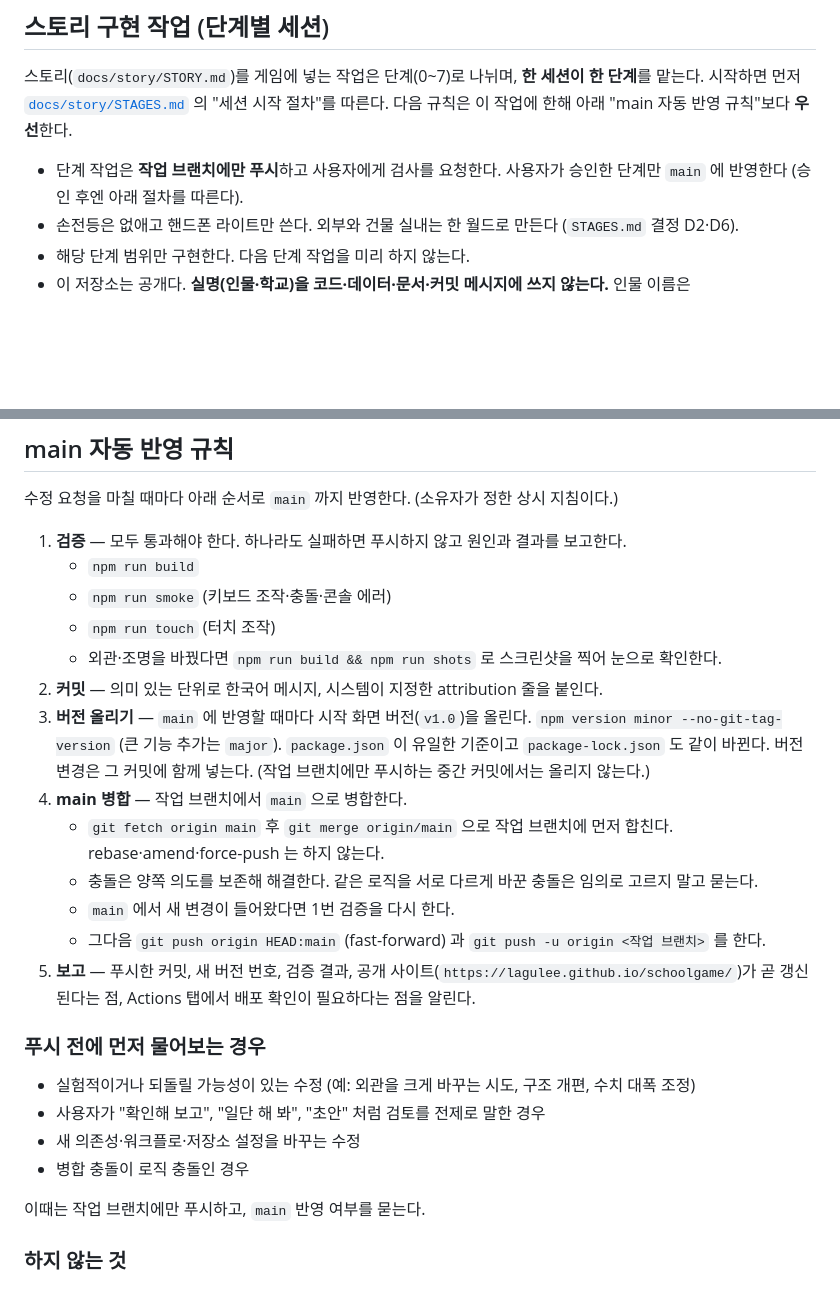
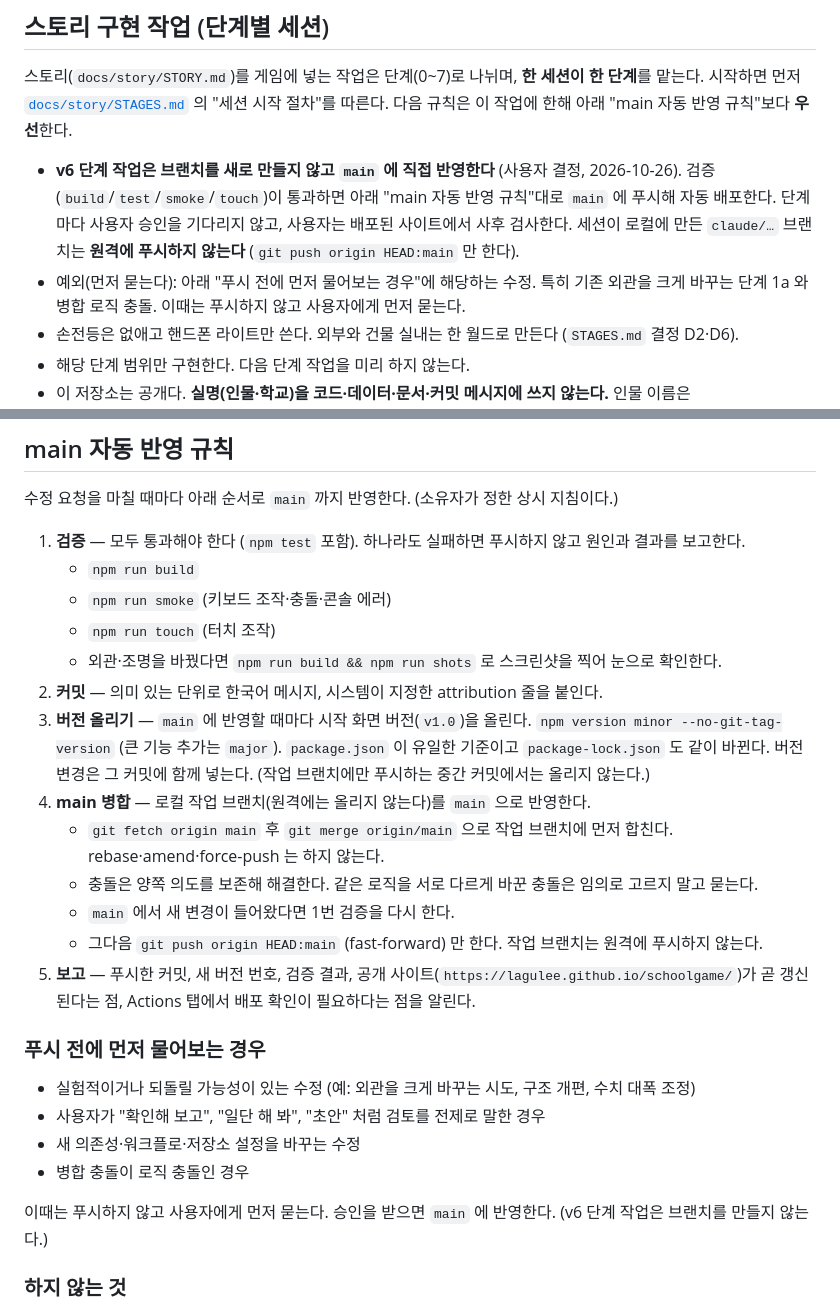
Before and after one commit to lagulee/schoolgame, a Markdown page: CLAUDE.md, 2 parts joined by grey strips. Rendered like a GitHub page; blank space fills up the shorter version.

```diff
--- a/CLAUDE.md
+++ b/CLAUDE.md
@@ -18,7 +18,8 @@
 스토리(`docs/story/STORY.md`)를 게임에 넣는 작업은 단계(0~7)로 나뉘며, **한 세션이 한 단계**를 맡는다.
 시작하면 먼저 [`docs/story/STAGES.md`](docs/story/STAGES.md) 의 "세션 시작 절차"를 따른다. 다음 규칙은 이 작업에 한해 아래 "main 자동 반영 규칙"보다 **우선**한다.
 
-- 단계 작업은 **작업 브랜치에만 푸시**하고 사용자에게 검사를 요청한다. 사용자가 승인한 단계만 `main` 에 반영한다 (승인 후엔 아래 절차를 따른다).
+- **v6 단계 작업은 브랜치를 새로 만들지 않고 `main` 에 직접 반영한다** (사용자 결정, 2026-10-26). 검증(`build`/`test`/`smoke`/`touch`)이 통과하면 아래 "main 자동 반영 규칙"대로 `main` 에 푸시해 자동 배포한다. 단계마다 사용자 승인을 기다리지 않고, 사용자는 배포된 사이트에서 사후 검사한다. 세션이 로컬에 만든 `claude/…` 브랜치는 **원격에 푸시하지 않는다** (`git push origin HEAD:main` 만 한다).
+- 예외(먼저 묻는다): 아래 "푸시 전에 먼저 물어보는 경우"에 해당하는 수정. 특히 기존 외관을 크게 바꾸는 단계 1a 와 병합 로직 충돌. 이때는 푸시하지 않고 사용자에게 먼저 묻는다.
 - 손전등은 없애고 핸드폰 라이트만 쓴다. 외부와 건물 실내는 한 월드로 만든다 (`STAGES.md` 결정 D2·D6).
 - 해당 단계 범위만 구현한다. 다음 단계 작업을 미리 하지 않는다.
 - 이 저장소는 공개다. **실명(인물·학교)을 코드·데이터·문서·커밋 메시지에 쓰지 않는다.** 인물 이름은 `data/characters.json` 의 가명을 `{gyuha}` 같은 자리표시자로만 참조한다. 실명이 필요한 개인 빌드는 `.gitignore`한 `data/*.local.json` 덮어쓰기 파일로만 다룬다.
@@ -30,18 +31,18 @@
 
 수정 요청을 마칠 때마다 아래 순서로 `main` 까지 반영한다. (소유자가 정한 상시 지침이다.)
 
-1. **검증** — 모두 통과해야 한다. 하나라도 실패하면 푸시하지 않고 원인과 결과를 보고한다.
+1. **검증** — 모두 통과해야 한다 (`npm test` 포함). 하나라도 실패하면 푸시하지 않고 원인과 결과를 보고한다.
    - `npm run build`
    - `npm run smoke` (키보드 조작·충돌·콘솔 에러)
    - `npm run touch` (터치 조작)
    - 외관·조명을 바꿨다면 `npm run build && npm run shots` 로 스크린샷을 찍어 눈으로 확인한다.
 2. **커밋** — 의미 있는 단위로 한국어 메시지, 시스템이 지정한 attribution 줄을 붙인다.
 3. **버전 올리기** — `main` 에 반영할 때마다 시작 화면 버전(`v1.0`)을 올린다. `npm version minor --no-git-tag-version` (큰 기능 추가는 `major`). `package.json` 이 유일한 기준이고 `package-lock.json` 도 같이 바뀐다. 버전 변경은 그 커밋에 함께 넣는다. (작업 브랜치에만 푸시하는 중간 커밋에서는 올리지 않는다.)
-4. **main 병합** — 작업 브랜치에서 `main` 으로 병합한다.
+4. **main 병합** — 로컬 작업 브랜치(원격에는 올리지 않는다)를 `main` 으로 반영한다.
    - `git fetch origin main` 후 `git merge origin/main` 으로 작업 브랜치에 먼저 합친다. rebase·amend·force-push 는 하지 않는다.
    - 충돌은 양쪽 의도를 보존해 해결한다. 같은 로직을 서로 다르게 바꾼 충돌은 임의로 고르지 말고 묻는다.
    - `main` 에서 새 변경이 들어왔다면 1번 검증을 다시 한다.
-   - 그다음 `git push origin HEAD:main` (fast-forward) 과 `git push -u origin <작업 브랜치>` 를 한다.
+   - 그다음 `git push origin HEAD:main` (fast-forward) 만 한다. 작업 브랜치는 원격에 푸시하지 않는다.
 5. **보고** — 푸시한 커밋, 새 버전 번호, 검증 결과, 공개 사이트(`https://lagulee.github.io/schoolgame/`)가 곧 갱신된다는 점, Actions 탭에서 배포 확인이 필요하다는 점을 알린다.
 
 ### 푸시 전에 먼저 물어보는 경우
@@ -51,7 +52,7 @@
 - 새 의존성·워크플로·저장소 설정을 바꾸는 수정
 - 병합 충돌이 로직 충돌인 경우
 
-이때는 작업 브랜치에만 푸시하고, `main` 반영 여부를 묻는다.
+이때는 푸시하지 않고 사용자에게 먼저 묻는다. 승인을 받으면 `main` 에 반영한다. (v6 단계 작업은 브랜치를 만들지 않는다.)
 
 ### 하지 않는 것
 
```
Also changed, not shown: docs/story/STAGES.md (+14 -16 lines).
